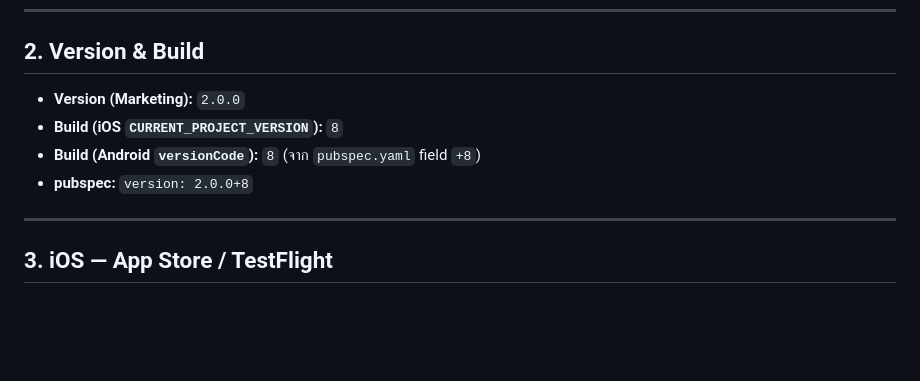
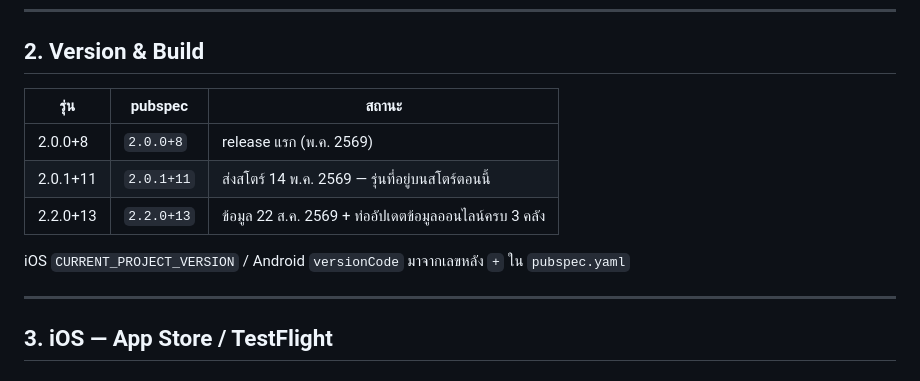
Before and after one commit to purivaro/puridict, a Markdown page: DEPLOYMENT.md, the part around the change. GitHub-like rendering; blank space fills up the shorter version.

Commit message:
เอกสาร: ตารางรุ่นที่ส่งสโตร์ + ปล่อยข้อมูล forms 2026.08.22 เป็น release แรก
release แรกของ repo (data-v2026.08.22) — ตรวจแล้ว manifest ที่
releases/latest/download/manifest.json ตอบ 200 และ sha256 ของไฟล์บน release
ตรงกับที่ manifest บอก

Co-Authored-By: Claude Opus 5 (1M context) <noreply@anthropic.com>

```diff
--- a/DEPLOYMENT.md
+++ b/DEPLOYMENT.md
@@ -20,10 +20,13 @@
 
 ## 2. Version & Build
 
-- **Version (Marketing):** `2.0.0`
-- **Build (iOS `CURRENT_PROJECT_VERSION`):** `8`
-- **Build (Android `versionCode`):** `8` (จาก `pubspec.yaml` field `+8`)
-- **pubspec:** `version: 2.0.0+8`
+| รุ่น | pubspec | สถานะ |
+|---|---|---|
+| 2.0.0+8 | `2.0.0+8` | release แรก (พ.ค. 2569) |
+| 2.0.1+11 | `2.0.1+11` | ส่งสโตร์ 14 พ.ค. 2569 — รุ่นที่อยู่บนสโตร์ตอนนี้ |
+| 2.2.0+13 | `2.2.0+13` | ข้อมูล 22 ส.ค. 2569 + ท่ออัปเดตข้อมูลออนไลน์ครบ 3 คลัง |
+
+iOS `CURRENT_PROJECT_VERSION` / Android `versionCode` มาจากเลขหลัง `+` ใน `pubspec.yaml`
 
 ---
 
```
